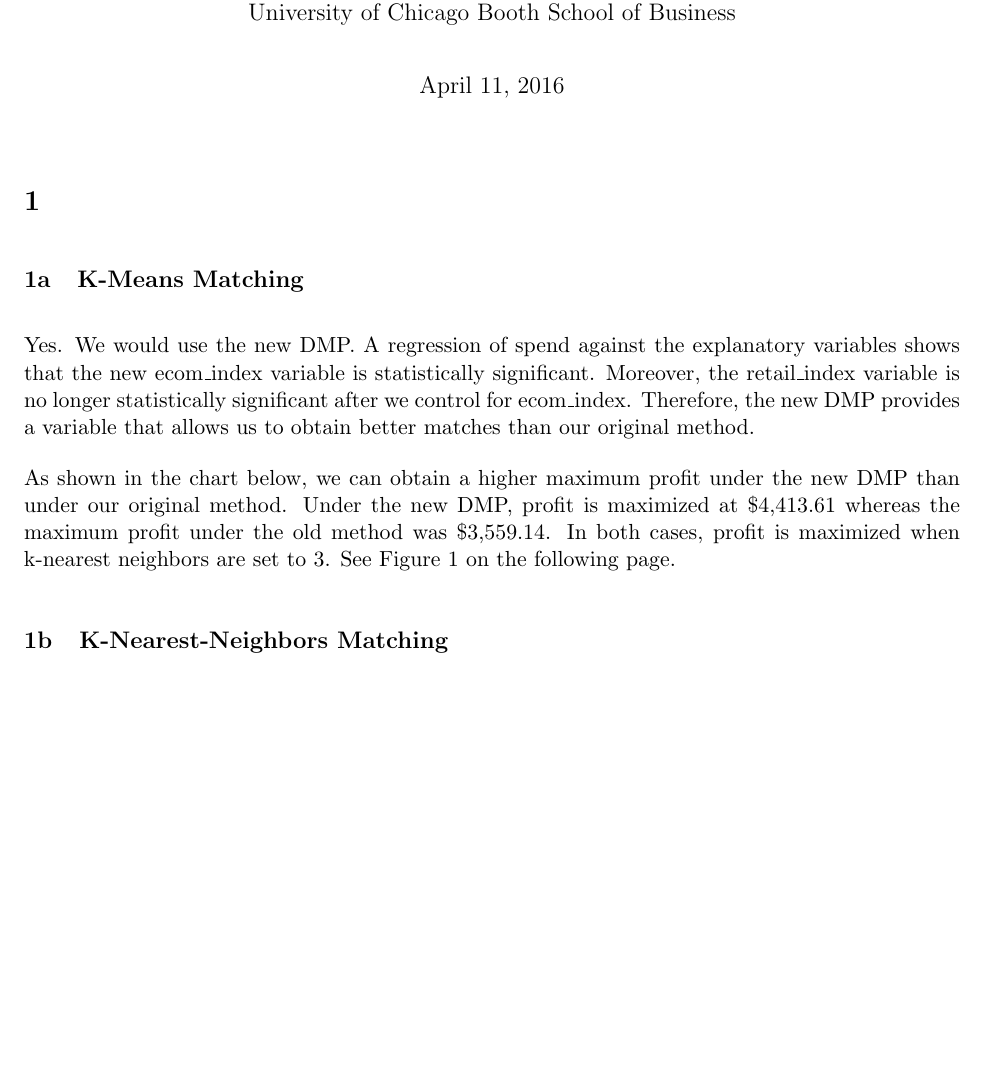
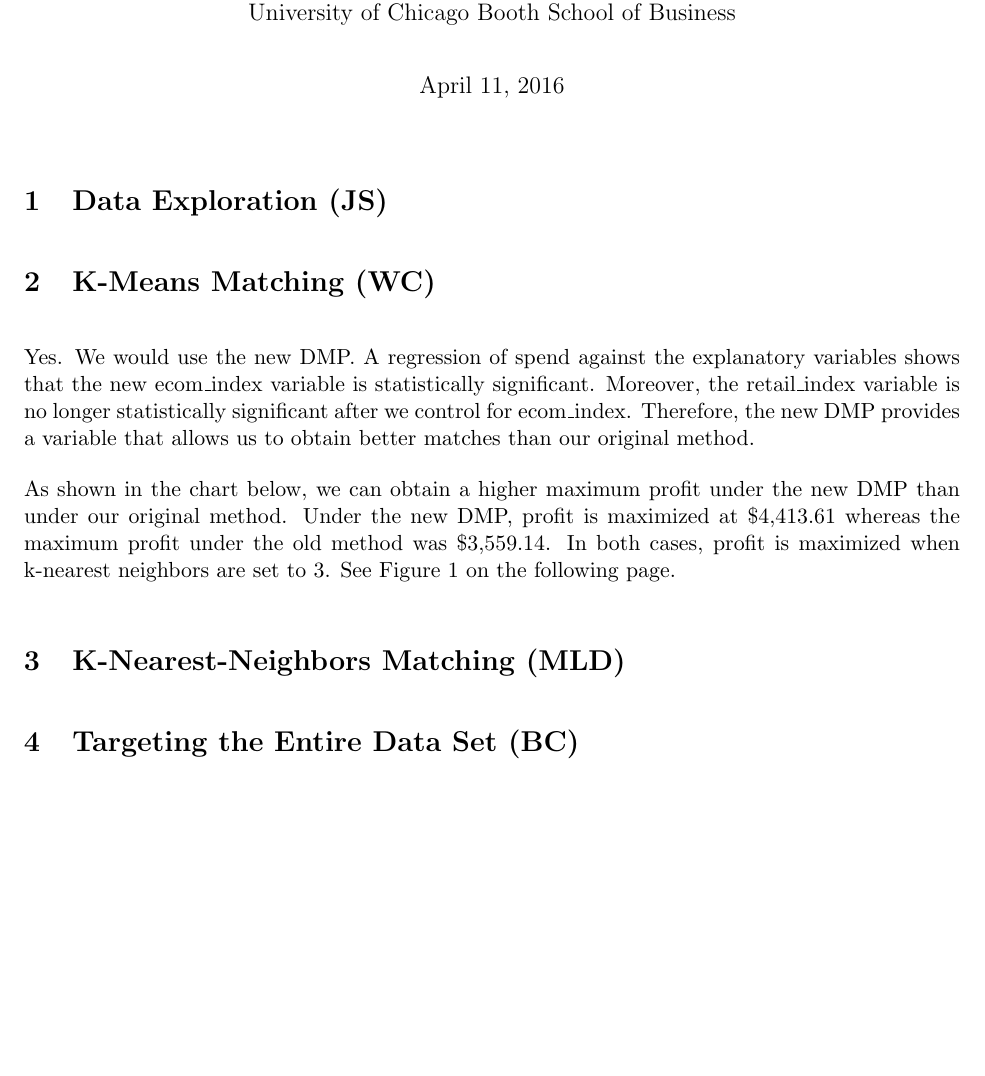
Before and after one commit to lolotus195/digital_marketing, a LaTeX problem sheet (hw1/writeup/writeup.tex): part of page 1 of 2, cut so that both start at the same text, the shorter picture padded with empty space. Compiled offline with pdfLaTeX.

Commit message:
Updates from ShareLaTeX

```diff
--- a/hw1/writeup/writeup.tex
+++ b/hw1/writeup/writeup.tex
@@ -9,9 +9,9 @@ University of Chicago Booth School of Business}
 
 \maketitle
 
-\section{} % Question 1
+\section{Data Exploration (JS)}
 
-\subsection{K-Means Matching}
+\section{K-Means Matching (WC)}
 
 Yes. We would use the new DMP. A regression of spend against the explanatory variables shows that the new ecom\_index variable is statistically significant. Moreover, the retail\_index variable is no longer statistically significant after we control for ecom\_index. Therefore, the new DMP provides a variable that allows us to obtain better matches than our original method.
 
@@ -24,9 +24,9 @@ As shown in the chart below, we can obtain a higher maximum profit under the new
   \label{fig:Profits}
 \end{figure}
 
-\subsection{K-Nearest-Neighbors Matching}
+\section{K-Nearest-Neighbors Matching (MLD)}
 
-\section{} % Question 2
+\section{Targeting the Entire Data Set (BC)} % Question 2
 
 \end{document}
 
```
Also changed, not shown: hw1/writeup/writeup.tex (2 more changed lines).
